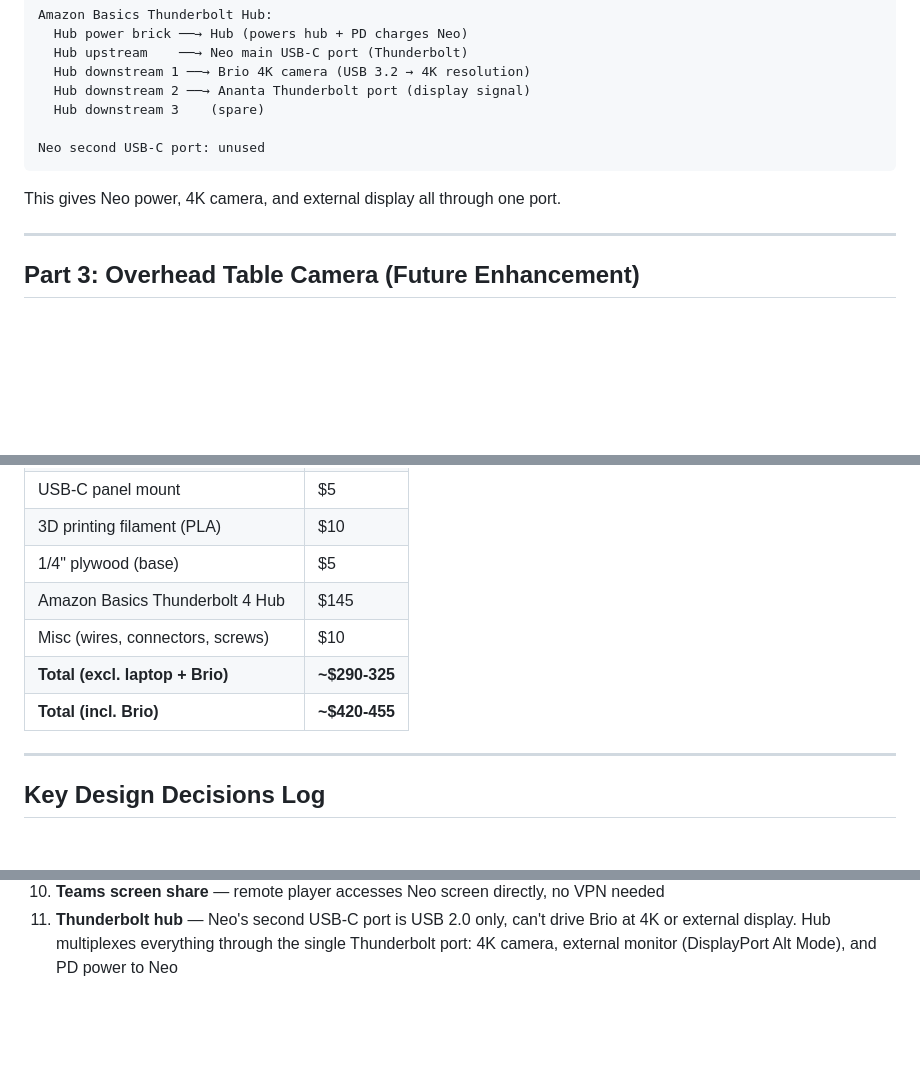
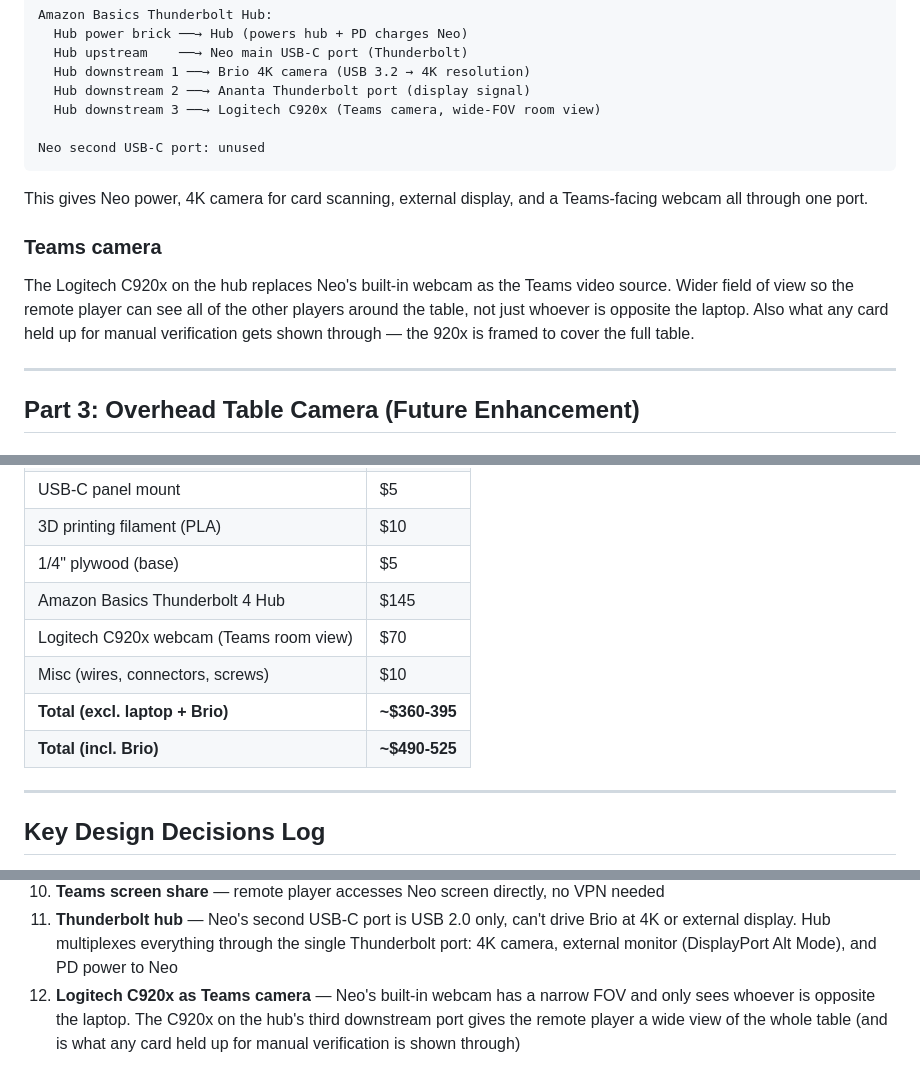
Before and after one commit to stevenrwood/CardGameRemote, a Markdown page: docs/project-plan.md, 3 parts joined by grey strips. GitHub-like rendering; blank space fills up the shorter version.

Commit message:
Project plan: C920x on spare Thunderbolt port as Teams camera
Neo built-in webcam has a narrow FOV and only shows whoever sits
opposite the laptop. Putting a Logitech C920x on the hub's third
downstream port gives Rodney a wide room view with every player
visible, and is also the camera cards get held up to for manual
verification. Updated cabling diagram, BOM totals, and the Key Design
Decisions log.

Co-Authored-By: Claude Opus 4.6 (1M context) <noreply@anthropic.com>

````diff
--- a/docs/project-plan.md
+++ b/docs/project-plan.md
@@ -317,12 +317,21 @@ Amazon Basics Thunderbolt Hub:
   Hub upstream    ──→ Neo main USB-C port (Thunderbolt)
   Hub downstream 1 ──→ Brio 4K camera (USB 3.2 → 4K resolution)
   Hub downstream 2 ──→ Ananta Thunderbolt port (display signal)
-  Hub downstream 3    (spare)
+  Hub downstream 3 ──→ Logitech C920x (Teams camera, wide-FOV room view)
 
 Neo second USB-C port: unused
 ```
 
-This gives Neo power, 4K camera, and external display all through one port.
+This gives Neo power, 4K camera for card scanning, external display, and
+a Teams-facing webcam all through one port.
+
+### Teams camera
+
+The Logitech C920x on the hub replaces Neo's built-in webcam as the
+Teams video source. Wider field of view so the remote player can see
+all of the other players around the table, not just whoever is opposite
+the laptop. Also what any card held up for manual verification gets
+shown through — the 920x is framed to cover the full table.
 
 ---
 
@@ -489,9 +498,10 @@ These are handled externally, not by our system:
 | 3D printing filament (PLA) | $10 |
 | 1/4" plywood (base) | $5 |
 | Amazon Basics Thunderbolt 4 Hub | $145 |
+| Logitech C920x webcam (Teams room view) | $70 |
 | Misc (wires, connectors, screws) | $10 |
-| **Total (excl. laptop + Brio)** | **~$290-325** |
-| **Total (incl. Brio)** | **~$420-455** |
+| **Total (excl. laptop + Brio)** | **~$360-395** |
+| **Total (incl. Brio)** | **~$490-525** |
 
 ---
 
@@ -509,3 +519,4 @@ These are handled externally, not by our system:
 9. **Web-based apps** — one server, two browser views; no Windows app to install
 10. **Teams screen share** — remote player accesses Neo screen directly, no VPN needed
 11. **Thunderbolt hub** — Neo's second USB-C port is USB 2.0 only, can't drive Brio at 4K or external display. Hub multiplexes everything through the single Thunderbolt port: 4K camera, external monitor (DisplayPort Alt Mode), and PD power to Neo
+12. **Logitech C920x as Teams camera** — Neo's built-in webcam has a narrow FOV and only sees whoever is opposite the laptop. The C920x on the hub's third downstream port gives the remote player a wide view of the whole table (and is what any card held up for manual verification is shown through)
````
